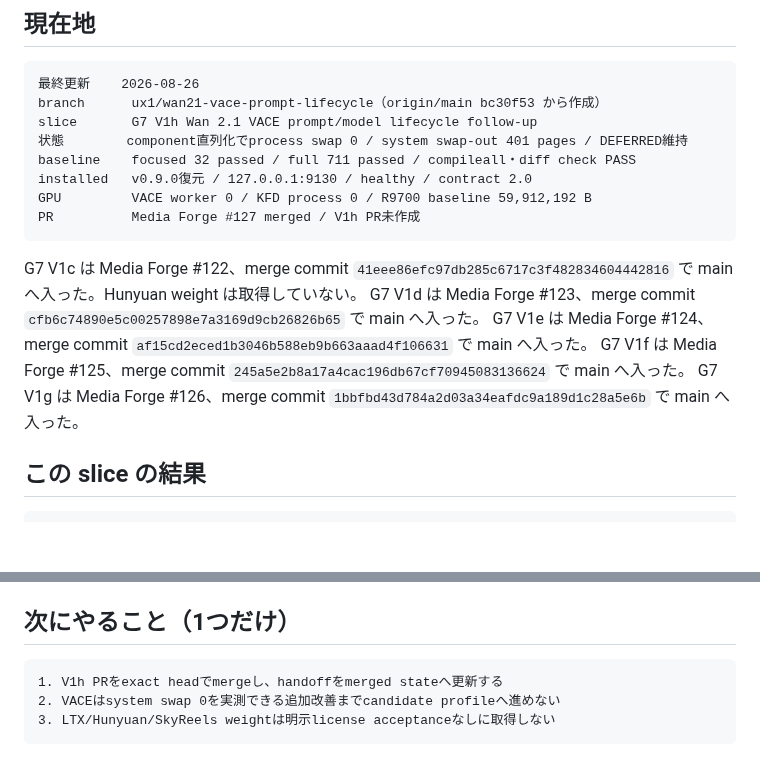
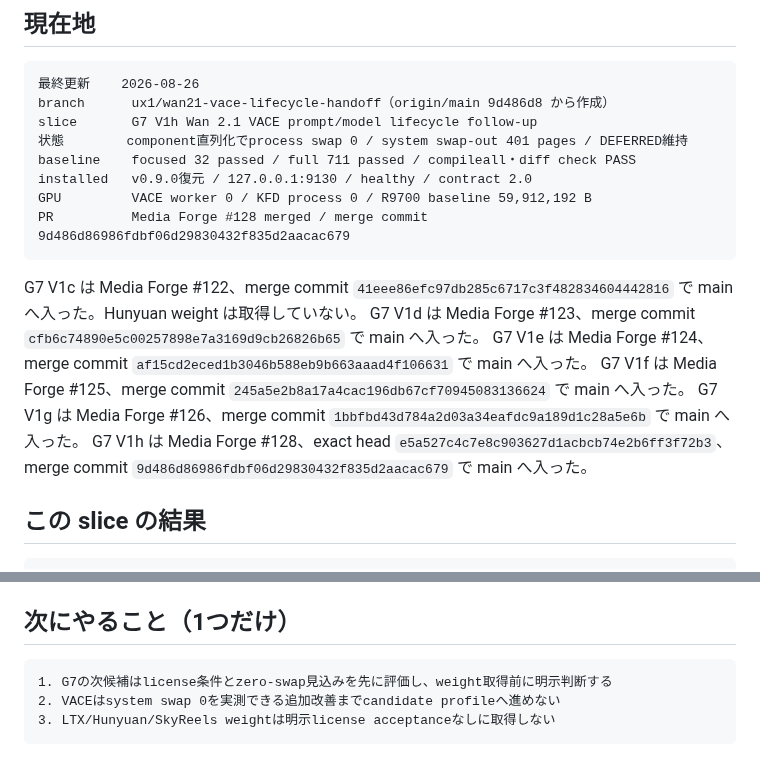
Before and after one commit to souten-yd/ControlDeckMediaForge, a Markdown page: docs/implementation/ux1-handoff.md, 2 parts joined by grey strips. GitHub-like rendering; blank space fills up the shorter version.

Commit message:
Record VACE lifecycle merge handoff

````diff
--- a/docs/implementation/ux1-handoff.md
+++ b/docs/implementation/ux1-handoff.md
@@ -7,13 +7,13 @@
 
 ```text
 最終更新    2026-08-26
-branch      ux1/wan21-vace-prompt-lifecycle（origin/main bc30f53 から作成）
+branch      ux1/wan21-vace-lifecycle-handoff（origin/main 9d486d8 から作成）
 slice       G7 V1h Wan 2.1 VACE prompt/model lifecycle follow-up
 状態        component直列化でprocess swap 0 / system swap-out 401 pages / DEFERRED維持
 baseline    focused 32 passed / full 711 passed / compileall・diff check PASS
 installed   v0.9.0復元 / 127.0.0.1:9130 / healthy / contract 2.0
 GPU         VACE worker 0 / KFD process 0 / R9700 baseline 59,912,192 B
-PR          Media Forge #127 merged / V1h PR未作成
+PR          Media Forge #128 merged / merge commit 9d486d86986fdbf06d29830432f835d2aacac679
 ```
 
 G7 V1c は Media Forge #122、merge commit
@@ -26,6 +26,9 @@ G7 V1f は Media Forge #125、merge commit
 `245a5e2b8a17a4cac196db67cf70945083136624` で main へ入った。
 G7 V1g は Media Forge #126、merge commit
 `1bbfbd43d784a2d03a34eafdc9a189d1c28a5e6b` で main へ入った。
+G7 V1h は Media Forge #128、exact head
+`e5a527c4c7e8c903627d1acbcb74e2b6ff3f72b3`、merge commit
+`9d486d86986fdbf06d29830432f835d2aacac679` で main へ入った。
 
 ## この slice の結果
 
@@ -47,7 +50,7 @@ DEFERRED   VACE production adoption / candidate profile / G7 V2 promotion
 ## 次にやること（1つだけ）
 
 ```text
-1. V1h PRをexact headでmergeし、handoffをmerged stateへ更新する
+1. G7の次候補はlicense条件とzero-swap見込みを先に評価し、weight取得前に明示判断する
 2. VACEはsystem swap 0を実測できる追加改善までcandidate profileへ進めない
 3. LTX/Hunyuan/SkyReels weightは明示license acceptanceなしに取得しない
 ```
````
